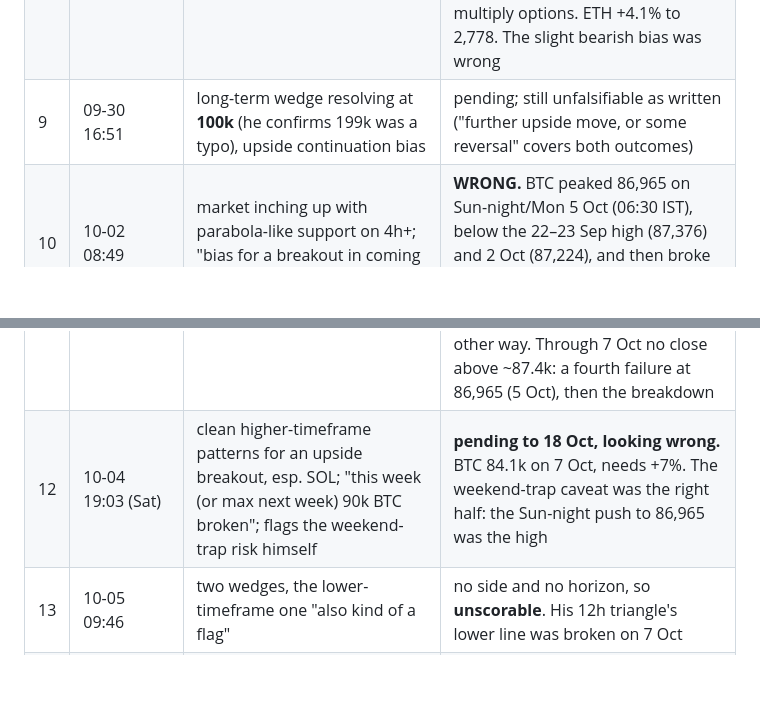
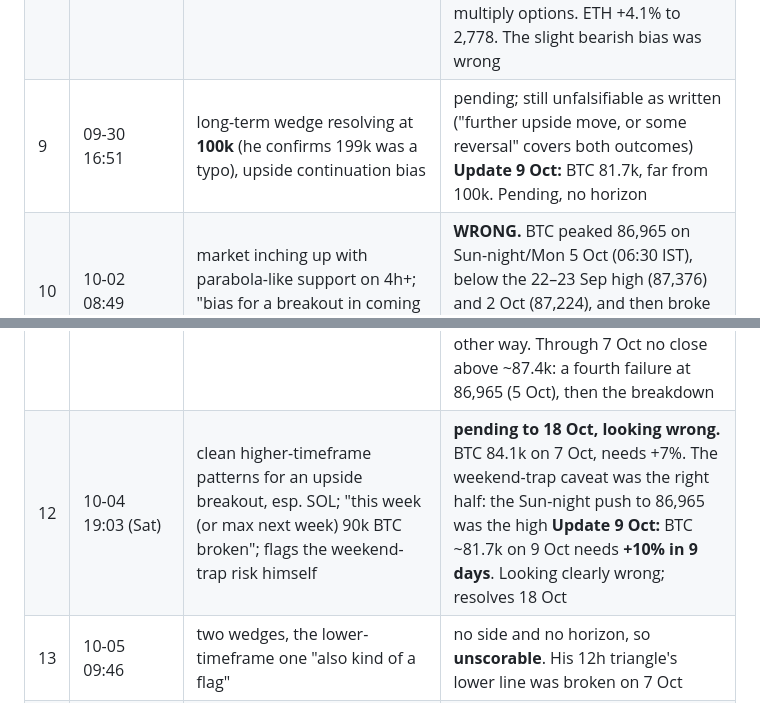
Before and after one commit to tejasd90/de_signals_on_fly, a Markdown page: docs/ML/JOURNAL_SCORECARD.md, 2 parts joined by grey strips. GitHub-like rendering; blank space fills up the shorter version.

```diff
--- a/docs/ML/JOURNAL_SCORECARD.md
+++ b/docs/ML/JOURNAL_SCORECARD.md
@@ -19,8 +19,8 @@ carry alpha is unanswerable because nothing was recorded. It is now answerable.
 | 8 | 09-30 09:36 | wedge; explosive break on/before the 2 Oct weekly expiry; side unknown, slight bearish bias | **STRUCTURE CORRECT, BIAS WRONG.** BTC broke UP out of the 1h triangle before expiry: 83,173 → high 87,224 (+4.9%) at 17:30 IST 2 Oct. The low (82,908) came 3h after the call and never broke down. Fastest hour +1.34% (09:30 IST 2 Oct). C-BTC-87000-021026 went ~10 → ~300 on mark (his own screenshot). It was a grind of steadily higher 4h closes more than an "explosion", but it was enough to multiply options. ETH +4.1% to 2,778. The slight bearish bias was wrong |
-| 9 | 09-30 16:51 | long-term wedge resolving at **100k** (he confirms 199k was a typo), upside continuation bias | pending; still unfalsifiable as written ("further upside move, or some reversal" covers both outcomes) |
+| 9 | 09-30 16:51 | long-term wedge resolving at **100k** (he confirms 199k was a typo), upside continuation bias | pending; still unfalsifiable as written ("further upside move, or some reversal" covers both outcomes) **Update 9 Oct:** BTC 81.7k, far from 100k. Pending, no horizon |
 | 10 | 10-02 08:49 | market inching up with parabola-like support on 4h+; "bias for a breakout in coming days" | **WRONG.** BTC peaked 86,965 on Sun-night/Mon 5 Oct (06:30 IST), below the 22–23 Sep high (87,376) and 2 Oct (87,224), and then broke DOWN on 7 Oct. He says so himself in entry 14 |
 | 11 | 10-02 18:53 | 6h BTC: the "hairy" last candle makes a breakout hard; "if the candle closes like this", triple top and the breakout is no longer imminent | **CORRECT (resolved 7 Oct).** The 6h candle (17:30–23:30 IST) printed 87,224 and closed near **84,012**, much weaker than "like this". That is a third failure at ~87.2–87.4k (22 Sep, 23 Sep, 2 Oct). BTC low 83,842 (−3.3% from the call), ETH 2,649 (−4.3%). It is a call about ABSENCE again, written while his own morning bias (entry 10) pointed the other way. Through 7 Oct no close above ~87.4k: a fourth failure at 86,965 (5 Oct), then the breakdown |
-| 12 | 10-04 19:03 (Sat) | clean higher-timeframe patterns for an upside breakout, esp. SOL; "this week (or max next week) 90k BTC broken"; flags the weekend-trap risk himself | **pending to 18 Oct, looking wrong.** BTC 84.1k on 7 Oct, needs +7%. The weekend-trap caveat was the right half: the Sun-night push to 86,965 was the high |
+| 12 | 10-04 19:03 (Sat) | clean higher-timeframe patterns for an upside breakout, esp. SOL; "this week (or max next week) 90k BTC broken"; flags the weekend-trap risk himself | **pending to 18 Oct, looking wrong.** BTC 84.1k on 7 Oct, needs +7%. The weekend-trap caveat was the right half: the Sun-night push to 86,965 was the high **Update 9 Oct:** BTC ~81.7k on 9 Oct needs **+10% in 9 days**. Looking clearly wrong; resolves 18 Oct |
 | 13 | 10-05 09:46 | two wedges, the lower-timeframe one "also kind of a flag" | no side and no horizon, so **unscorable**. His 12h triangle's lower line was broken on 7 Oct |
 | 14 | 10-07 09:31 | 1h rising support (from 18 Sep) broken this morning; the 87–88k push was a weekend trap, seen when Monday 05:30 turned into a range; recovered losses on the break; "follow-through till maybe 80–78k, question is till when" | the break is **observed, not called**: it came at the 06:30 IST close, 85.5k → 83.5k low (−2.3%). The 80–78k forecast has **no horizon**, so it is pending. Add one ("by Friday") to make it scoreable. **Update 9 Oct:** BTC reached 80,351 on 8 Oct 22:30, so the 80k half was reached; 78k not yet |
 | 15 | 10-08 18:48 | range polarity flipped: the current range low ≈ the previous range high (~81–82k), now support and "difficult to penetrate"; buyers appeared below at ~10:00 and ~18:00 | **WRONG within ~4h.** BTC 82.3k → **80,351 by 22:30 IST**, straight through 81–82k. The descriptive part (buyers at 10:00 / 18:00) was right up to that moment |
```
Also changed, not shown: other parts of docs/ML/JOURNAL_SCORECARD.md (+21 -3 lines), 1 other file.
